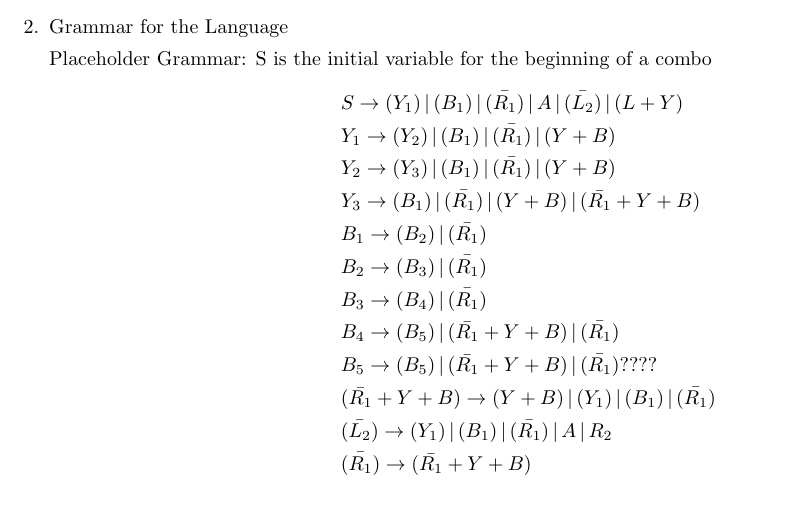
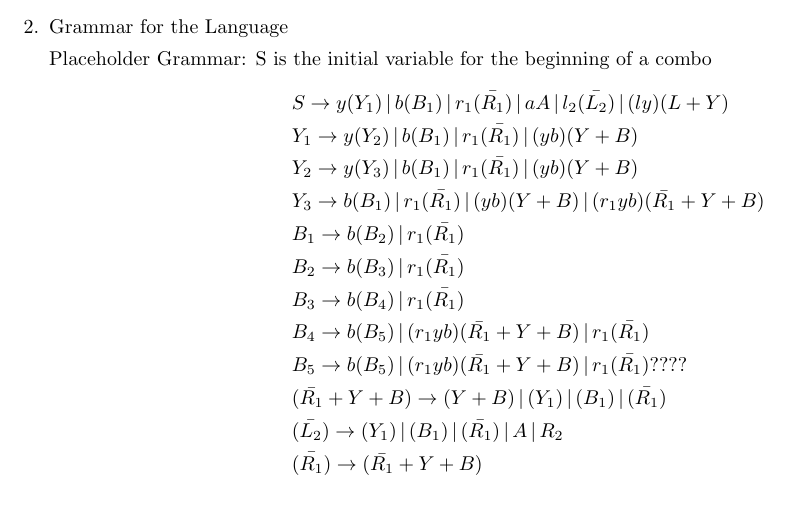
Before and after one commit to jarsnow/510_final_project, a LaTeX document (latex/final-project.tex): part of page 1 of 2, cut so that both start at the same text. Compiled offline with pdfLaTeX.

Commit message:
added letters to grammar

```diff
--- a/latex/final-project.tex
+++ b/latex/final-project.tex
@@ -53,17 +53,17 @@ Placeholder Grammar:
 S is the initial variable for the beginning of a combo
 %we should use a symbol to denote "hold button". I will use \mu for now
 \begin{align*}
-&S \rightarrow (Y_1) \, | \, (B_1) \, | \, \bar{(R_1)} \, | \, A \, | \, \bar{(L_2)} \, | \, (L+Y)\\
+&S \rightarrow y(Y_1) \, | \, b(B_1) \, | \, r_1\bar{(R_1)} \, | \, aA \, | \, l_2\bar{(L_2)} \, | \, (ly)(L+Y)\\
 %basic side smash/overhead 1 --> overhead 2 --> overhead 3
-&Y_1 \rightarrow (Y_2) \, | \, (B_1) \, | \, \bar{(R_1)} \, | \, (Y+B) \\
-&Y_2 \rightarrow (Y_3) \, | \, (B_1) \, | \, \bar{(R_1)} \, | \, (Y+B) \\
-&Y_3 \rightarrow (B_1) \, | \, \bar{(R_1)}  \, | \, (Y+B) \, | \, (\bar{R_1}+Y+B) \\
+&Y_1 \rightarrow y(Y_2) \, | \, b(B_1) \, | \, r_1\bar{(R_1)} \, | \, (yb)(Y+B) \\
+&Y_2 \rightarrow y(Y_3) \, | \, b(B_1) \, | \, r_1\bar{(R_1)} \, | \, (yb)(Y+B) \\
+&Y_3 \rightarrow b(B_1) \, | \, r_1\bar{(R_1)}  \, | \, (yb)(Y+B) \, | \, (r_1yb)(\bar{R_1}+Y+B) \\
 %big bang
-&B_1 \rightarrow (B_2) \, | \, \bar{(R_1)} \\
-&B_2 \rightarrow (B_3) \, | \, \bar{(R_1)} \\
-&B_3 \rightarrow (B_4) \, | \, \bar{(R_1)} \\
-&B_4 \rightarrow (B_5) \, | \, (\bar{R_1}+Y+B) \, | \, \bar{(R_1)} \\
-&B_5 \rightarrow (B_5) \, | \, (\bar{R_1}+Y+B) \, | \, \bar{(R_1)} ????\\
+&B_1 \rightarrow b(B_2) \, | \, r_1\bar{(R_1)} \\
+&B_2 \rightarrow b(B_3) \, | \, r_1\bar{(R_1)} \\
+&B_3 \rightarrow b(B_4) \, | \, r_1\bar{(R_1)} \\
+&B_4 \rightarrow b(B_5) \, | \, (r_1yb)(\bar{R_1}+Y+B) \, | \, r_1\bar{(R_1)} \\
+&B_5 \rightarrow b(B_5) \, | \, (r_1yb)(\bar{R_1}+Y+B) \, | \, r_1\bar{(R_1)} ????\\
 %mighty charge (release is omitted)
 &(\bar{R_1}+Y+B) \rightarrow (Y+B) \, | \, (Y_1) \, | \, (B_1) \, | \, \bar{(R_1)} \\
 %focus mode
```
Also changed, not shown: latex/final-project.pdf.
